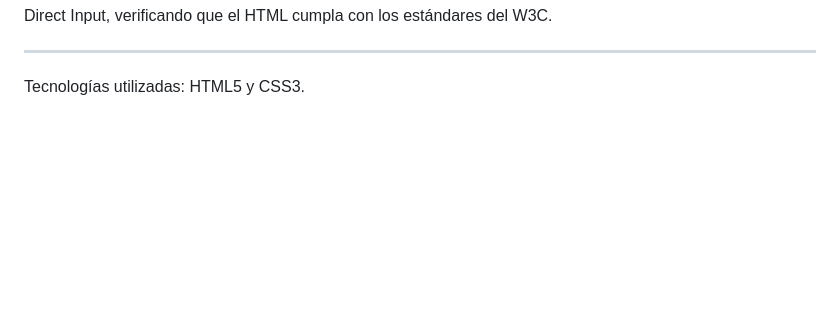
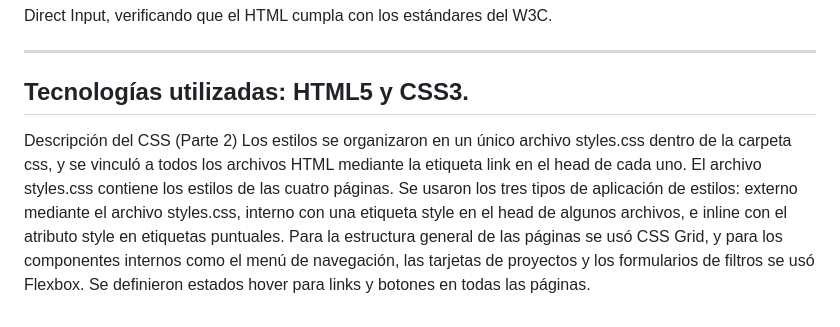
Before and after one commit to mitisbroken-debug/pv_tp1_grupo10, a Markdown page: README.md, the part around the change. Rendered like a GitHub page; blank space fills up the shorter version.

Commit message:
Update README.md
se agrego la parte 2 del tp1 (CSS)

```diff
--- a/README.md
+++ b/README.md
@@ -62,3 +62,9 @@ Se tomó el código HTML de cada página y se validó en https://validator.w3.or
 ---
 
 Tecnologías utilizadas: HTML5 y CSS3.
+------------------------------------------------------------------------------------------------------------------------------------------
+
+Descripción del CSS (Parte 2)
+Los estilos se organizaron en un único archivo styles.css dentro de la carpeta css, y se vinculó a todos los archivos HTML mediante la etiqueta link en el head de cada uno.
+El archivo styles.css contiene los estilos de las cuatro páginas. Se usaron los tres tipos de aplicación de estilos: externo mediante el archivo styles.css, interno con una etiqueta style en el head de algunos archivos, e inline con el atributo style en etiquetas puntuales.
+Para la estructura general de las páginas se usó CSS Grid, y para los componentes internos como el menú de navegación, las tarjetas de proyectos y los formularios de filtros se usó Flexbox. Se definieron estados hover para links y botones en todas las páginas.
```
